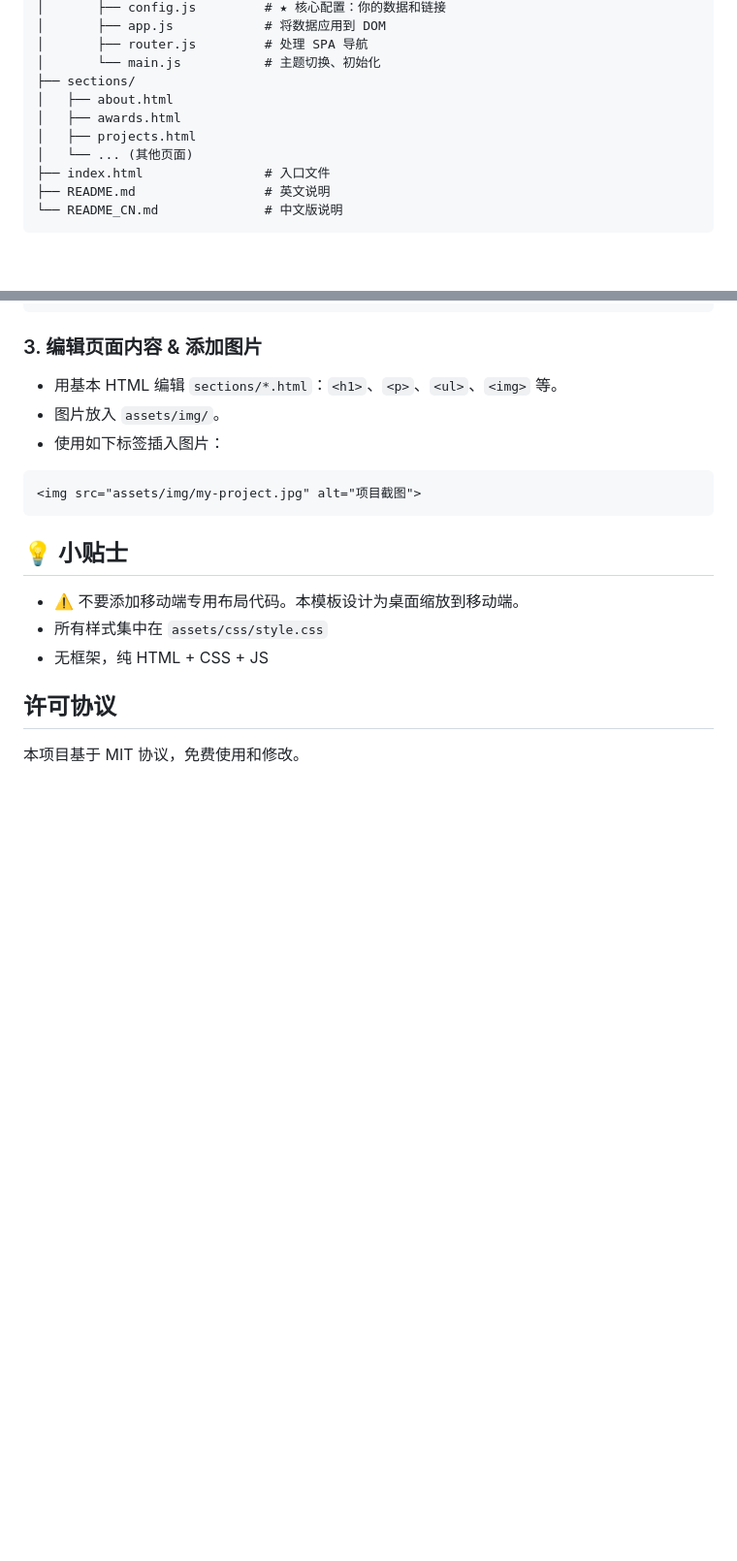
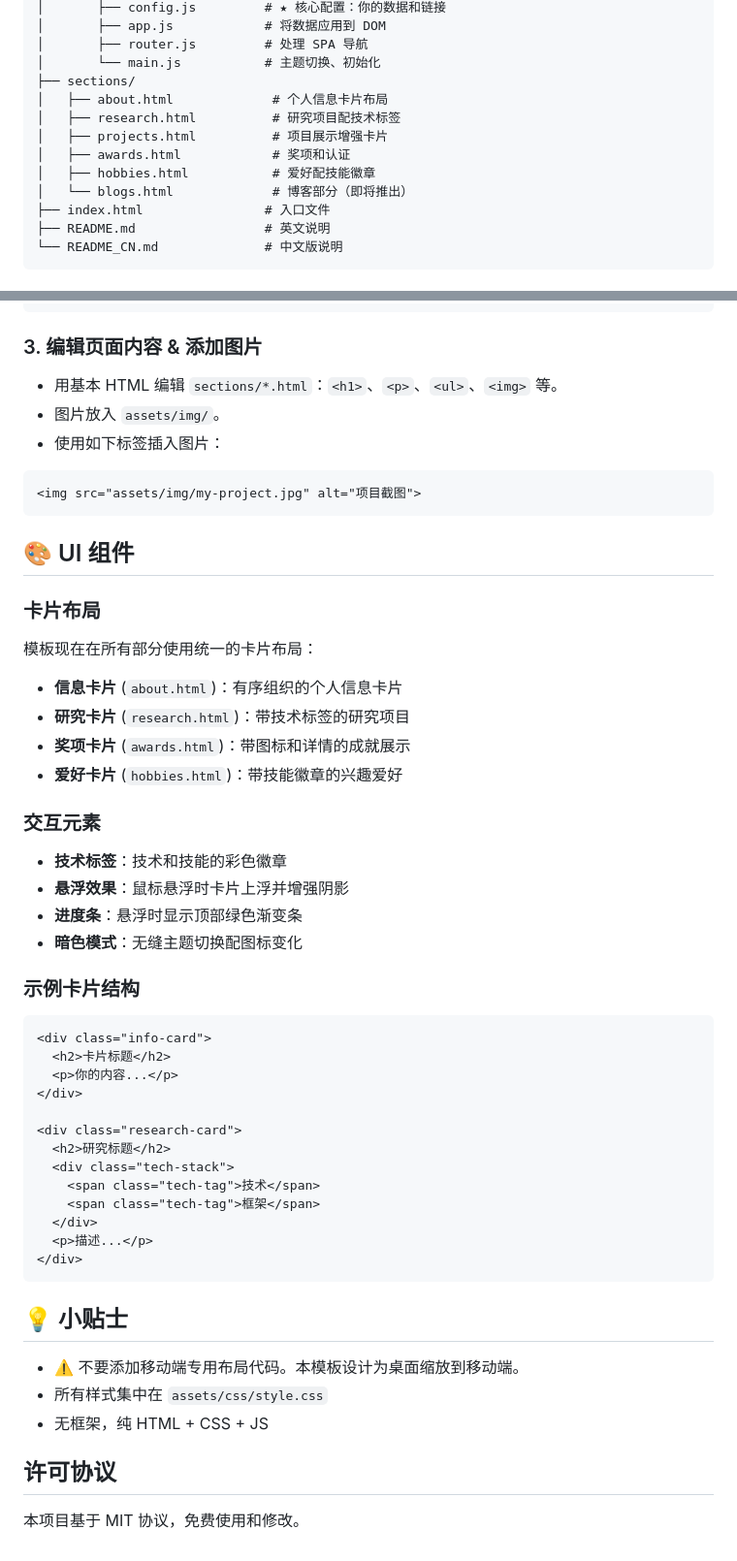
Before and after one commit to RobolmEleccircai/RobolmEleccircai.github.io, a Markdown page: README_CN.md, 2 parts joined by grey strips. Shown at 97% size. Rendered like a GitHub page; blank space fills up the shorter version.

````diff
--- a/README_CN.md
+++ b/README_CN.md
@@ -30,10 +33,12 @@ PROJECT_ROOT/
 │       ├── router.js         # 处理 SPA 导航
 │       └── main.js           # 主题切换、初始化
 ├── sections/
-│   ├── about.html
-│   ├── awards.html
-│   ├── projects.html
-│   └── ... (其他页面)
+│   ├── about.html             # 个人信息卡片布局
+│   ├── research.html          # 研究项目配技术标签
+│   ├── projects.html          # 项目展示增强卡片
+│   ├── awards.html            # 奖项和认证
+│   ├── hobbies.html           # 爱好配技能徽章
+│   └── blogs.html             # 博客部分（即将推出）
 ├── index.html                # 入口文件
 ├── README.md                 # 英文说明
 └── README_CN.md              # 中文版说明
@@ -132,6 +137,38 @@ navigation: [
 <img src="assets/img/my-project.jpg" alt="项目截图">
 ```
 
+## 🎨 UI 组件
+
+### 卡片布局
+模板现在在所有部分使用统一的卡片布局：
+- **信息卡片** (`about.html`)：有序组织的个人信息卡片
+- **研究卡片** (`research.html`)：带技术标签的研究项目
+- **奖项卡片** (`awards.html`)：带图标和详情的成就展示
+- **爱好卡片** (`hobbies.html`)：带技能徽章的兴趣爱好
+
+### 交互元素
+- **技术标签**：技术和技能的彩色徽章
+- **悬浮效果**：鼠标悬浮时卡片上浮并增强阴影
+- **进度条**：悬浮时显示顶部绿色渐变条
+- **暗色模式**：无缝主题切换配图标变化
+
+### 示例卡片结构
+```html
+<div class="info-card">
+  <h2>卡片标题</h2>
+  <p>你的内容...</p>
+</div>
+
+<div class="research-card">
+  <h2>研究标题</h2>
+  <div class="tech-stack">
+    <span class="tech-tag">技术</span>
+    <span class="tech-tag">框架</span>
+  </div>
+  <p>描述...</p>
+</div>
+```
+
 ## 💡 小贴士
 
 - ⚠️ 不要添加移动端专用布局代码。本模板设计为桌面缩放到移动端。
````
Also changed, not shown: other parts of README_CN.md (+5 -2 lines), README.md (+43 -6 lines).
